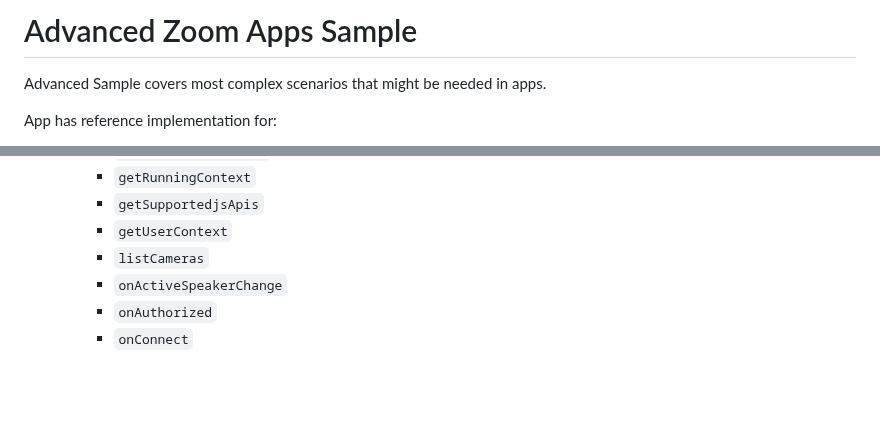
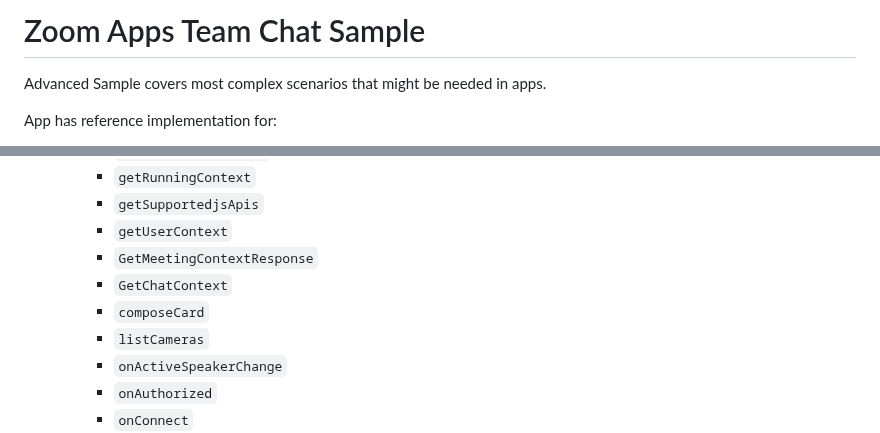
Before and after one commit to just-zoomit/zoomapp-teamchat-sample, a Markdown page: README.md, 2 parts joined by grey strips. Rendered like a GitHub page; blank space fills up the shorter version.

Commit message:
Included Zoom Chat APIs in Readme.md

```diff
--- a/README.md
+++ b/README.md
@@ -1,4 +1,4 @@
-# Advanced Zoom Apps Sample
+# Zoom Apps Team Chat Sample
 
 Advanced Sample covers most complex scenarios that might be needed in apps.
 
@@ -89,6 +89,9 @@ Follow these instructions for the "Development" section
     - `getRunningContext`
     - `getSupportedjsApis`
     - `getUserContext`
+    - `GetMeetingContextResponse`
+    - `GetChatContext`
+    - `composeCard`
     - `listCameras`
     - `onActiveSpeakerChange`
     - `onAuthorized`
```
